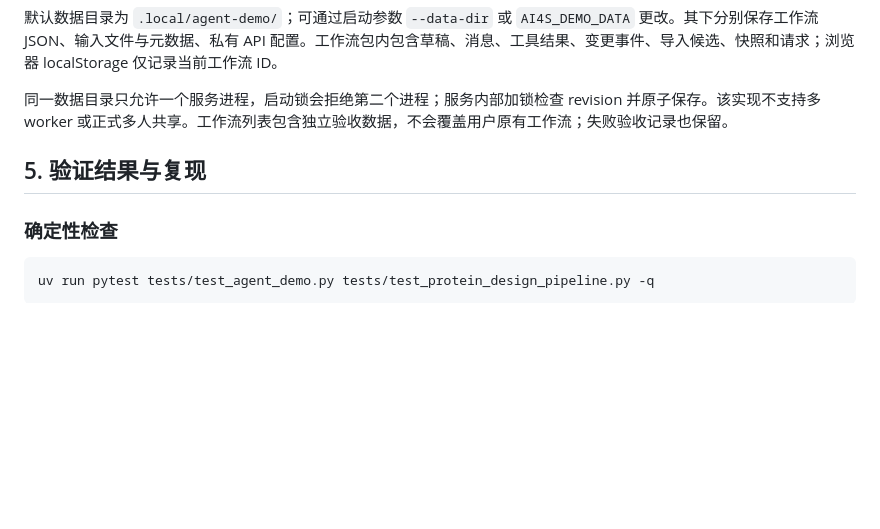
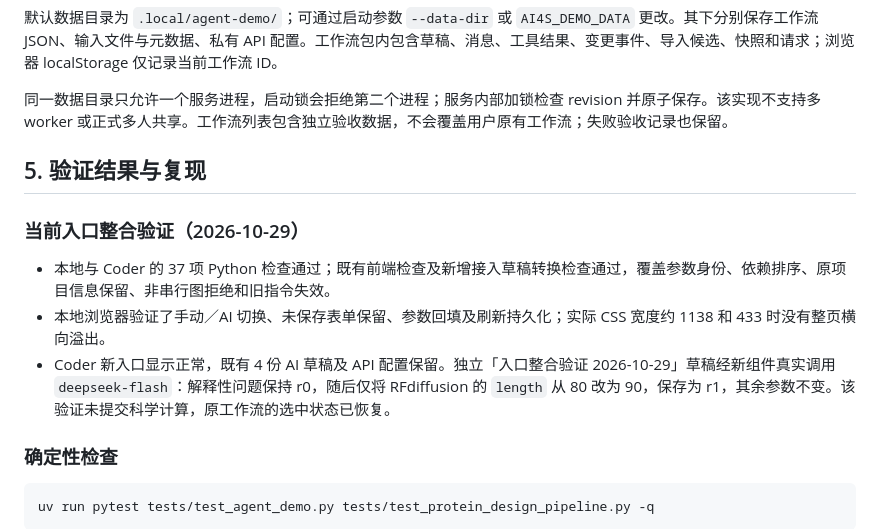
Before and after one commit to QUHONGYE-gif/ai4s-workspace, a Markdown page: docs/agent_demo_run.md, the part around the change. Drawn GitHub-style; blank space fills up the shorter version.

Commit message:
docs: record native AI registration acceptance

````diff
--- a/docs/agent_demo_run.md
+++ b/docs/agent_demo_run.md
@@ -80,6 +80,12 @@ AI 草稿与接入草稿分别保存，回填是显式复制一个版本快照
 
 ## 5. 验证结果与复现
 
+### 当前入口整合验证（2026-10-29）
+
+- 本地与 Coder 的 37 项 Python 检查通过；既有前端检查及新增接入草稿转换检查通过，覆盖参数身份、依赖排序、原项目信息保留、非串行图拒绝和旧指令失效。
+- 本地浏览器验证了手动／AI 切换、未保存表单保留、参数回填及刷新持久化；实际 CSS 宽度约 1138 和 433 时没有整页横向溢出。
+- Coder 新入口显示正常，既有 4 份 AI 草稿及 API 配置保留。独立「入口整合验证 2026-10-29」草稿经新组件真实调用 `deepseek-flash`：解释性问题保持 r0，随后仅将 RFdiffusion 的 `length` 从 80 改为 90，保存为 r1，其余参数不变。该验证未提交科学计算，原工作流的选中状态已恢复。
+
 ### 确定性检查
 
 ```bash
````
